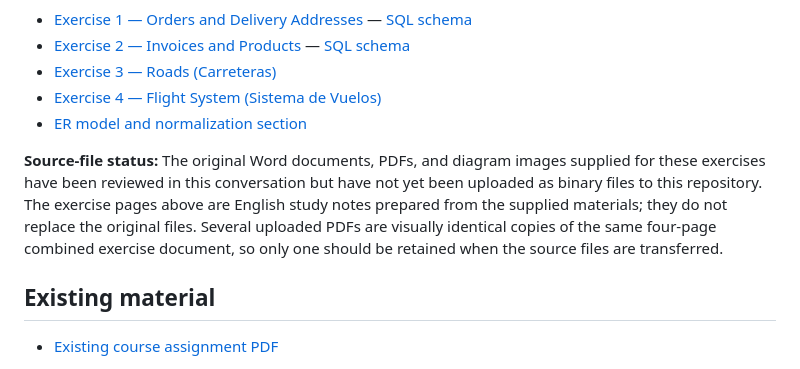
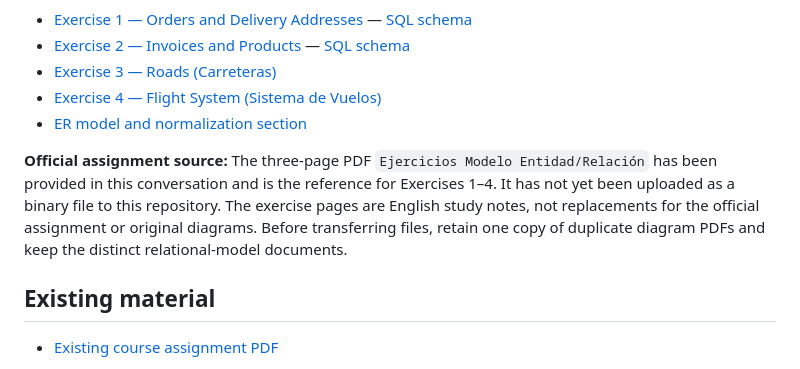
Before and after one commit to Habibi1988/CIFO-BBDD, a Markdown page: README.md, the part around the change. GitHub-like rendering.

Commit message:
Document official assignment as source of truth

```diff
--- a/README.md
+++ b/README.md
@@ -39,7 +39,7 @@ The following English study notes document the models, relationships, keys, card
 - [Exercise 4 — Flight System (Sistema de Vuelos)](02-er-model-and-normalization/exercise-4-flight-system/README.md)
 - [ER model and normalization section](02-er-model-and-normalization/README.md)
 
-**Source-file status:** The original Word documents, PDFs, and diagram images supplied for these exercises have been reviewed in this conversation but have not yet been uploaded as binary files to this repository. The exercise pages above are English study notes prepared from the supplied materials; they do not replace the original files. Several uploaded PDFs are visually identical copies of the same four-page combined exercise document, so only one should be retained when the source files are transferred.
+**Official assignment source:** The three-page PDF `Ejercicios Modelo Entidad/Relación` has been provided in this conversation and is the reference for Exercises 1–4. It has not yet been uploaded as a binary file to this repository. The exercise pages are English study notes, not replacements for the official assignment or original diagrams. Before transferring files, retain one copy of duplicate diagram PDFs and keep the distinct relational-model documents.
 
 ## Existing material
 
```
